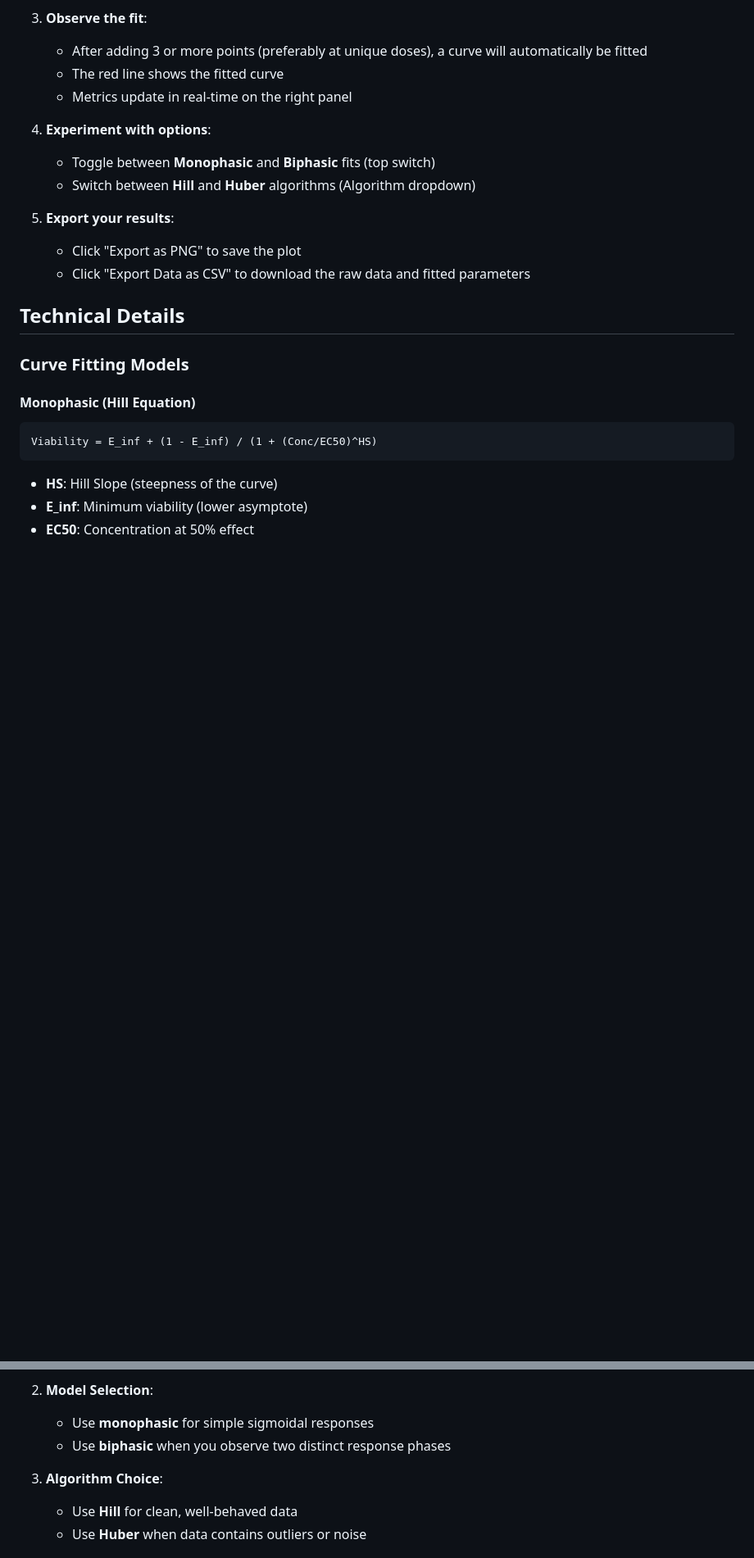
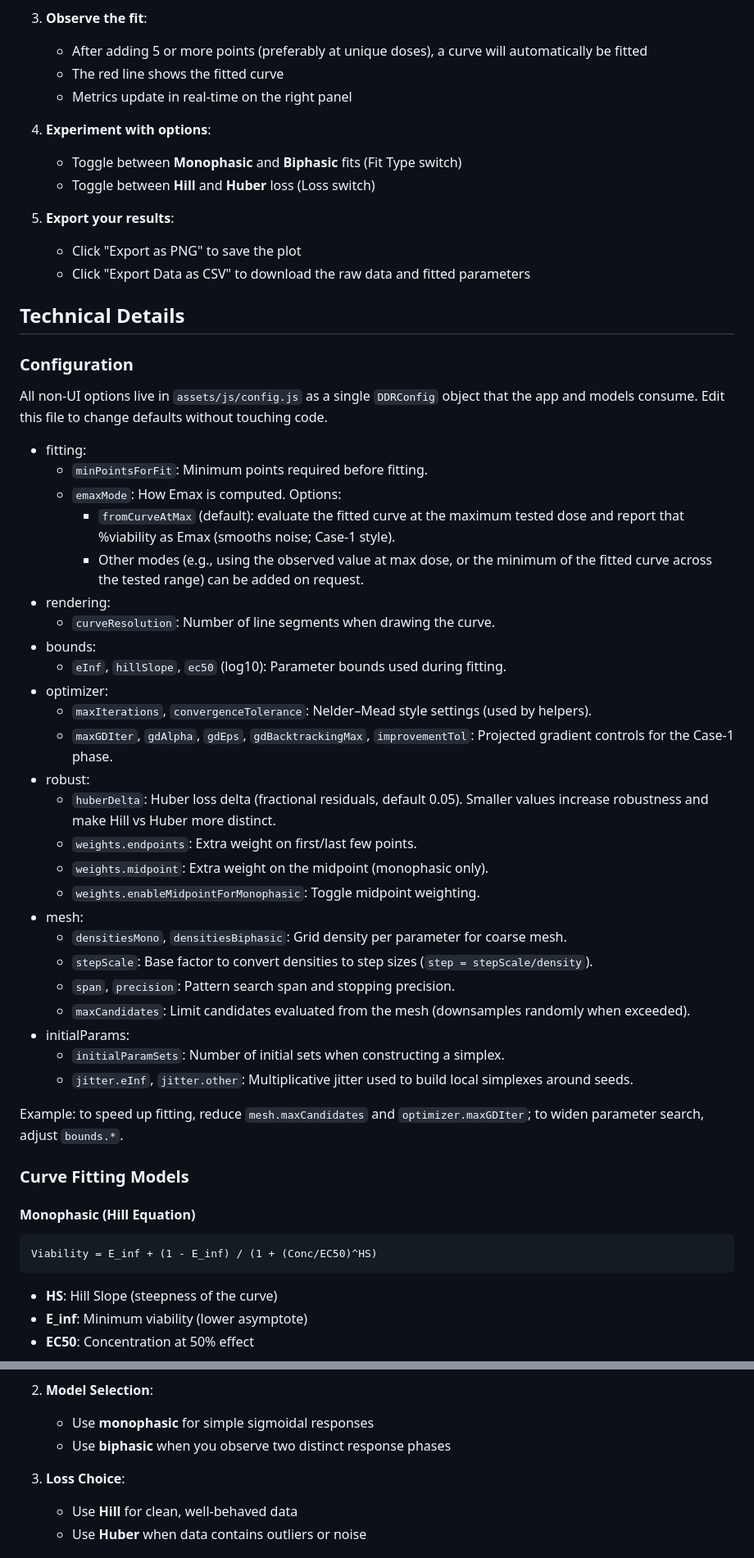
Before and after one commit to mtran-code/ddr-demo, a Markdown page: README.md, 2 parts joined by grey strips. Shown: that part at 82% size. Rendered like a GitHub page; blank space fills up the shorter version.

Commit message:
docs: update for Case 1 strategy, config usage, file structure, and Huber vs Hill details

```diff
--- a/README.md
+++ b/README.md
@@ -46,20 +50,52 @@ An interactive web-based tool for visualizing and fitting drug dose–response c
 
 3. **Observe the fit**:
 
-   - After adding 3 or more points (preferably at unique doses), a curve will automatically be fitted
+   - After adding 5 or more points (preferably at unique doses), a curve will automatically be fitted
    - The red line shows the fitted curve
    - Metrics update in real-time on the right panel
 
 4. **Experiment with options**:
 
-   - Toggle between **Monophasic** and **Biphasic** fits (top switch)
-   - Switch between **Hill** and **Huber** algorithms (Algorithm dropdown)
+   - Toggle between **Monophasic** and **Biphasic** fits (Fit Type switch)
+   - Toggle between **Hill** and **Huber** loss (Loss switch)
 
 5. **Export your results**:
    - Click "Export as PNG" to save the plot
    - Click "Export Data as CSV" to download the raw data and fitted parameters
 
 ## Technical Details
+
+### Configuration
+
+All non-UI options live in `assets/js/config.js` as a single `DDRConfig` object that the app and models consume. Edit this file to change defaults without touching code.
+
+- fitting:
+  - `minPointsForFit`: Minimum points required before fitting.
+  - `emaxMode`: How Emax is computed. Options:
+    - `fromCurveAtMax` (default): evaluate the fitted curve at the maximum tested dose and report that %viability as Emax (smooths noise; Case‑1 style).
+    - Other modes (e.g., using the observed value at max dose, or the minimum of the fitted curve across the tested range) can be added on request.
+- rendering:
+  - `curveResolution`: Number of line segments when drawing the curve.
+- bounds:
+  - `eInf`, `hillSlope`, `ec50` (log10): Parameter bounds used during fitting.
+- optimizer:
+  - `maxIterations`, `convergenceTolerance`: Nelder–Mead style settings (used by helpers).
+  - `maxGDIter`, `gdAlpha`, `gdEps`, `gdBacktrackingMax`, `improvementTol`: Projected gradient controls for the Case‑1 phase.
+- robust:
+  - `huberDelta`: Huber loss delta (fractional residuals, default 0.05). Smaller values increase robustness and make Hill vs Huber more distinct.
+  - `weights.endpoints`: Extra weight on first/last few points.
+  - `weights.midpoint`: Extra weight on the midpoint (monophasic only).
+  - `weights.enableMidpointForMonophasic`: Toggle midpoint weighting.
+- mesh:
+  - `densitiesMono`, `densitiesBiphasic`: Grid density per parameter for coarse mesh.
+  - `stepScale`: Base factor to convert densities to step sizes (`step = stepScale/density`).
+  - `span`, `precision`: Pattern search span and stopping precision.
+  - `maxCandidates`: Limit candidates evaluated from the mesh (downsamples randomly when exceeded).
+- initialParams:
+  - `initialParamSets`: Number of initial sets when constructing a simplex.
+  - `jitter.eInf`, `jitter.other`: Multiplicative jitter used to build local simplexes around seeds.
+
+Example: to speed up fitting, reduce `mesh.maxCandidates` and `optimizer.maxGDIter`; to widen parameter search, adjust `bounds.*`.
 
 ### Curve Fitting Models
 
@@ -114,7 +157,7 @@ ddr_demo/
    - Use **monophasic** for simple sigmoidal responses
    - Use **biphasic** when you observe two distinct response phases
 
-3. **Algorithm Choice**:
+3. **Loss Choice**:
    - Use **Hill** for clean, well-behaved data
    - Use **Huber** when data contains outliers or noise
 
```
Also changed, not shown: other parts of README.md (+22 -10 lines).
